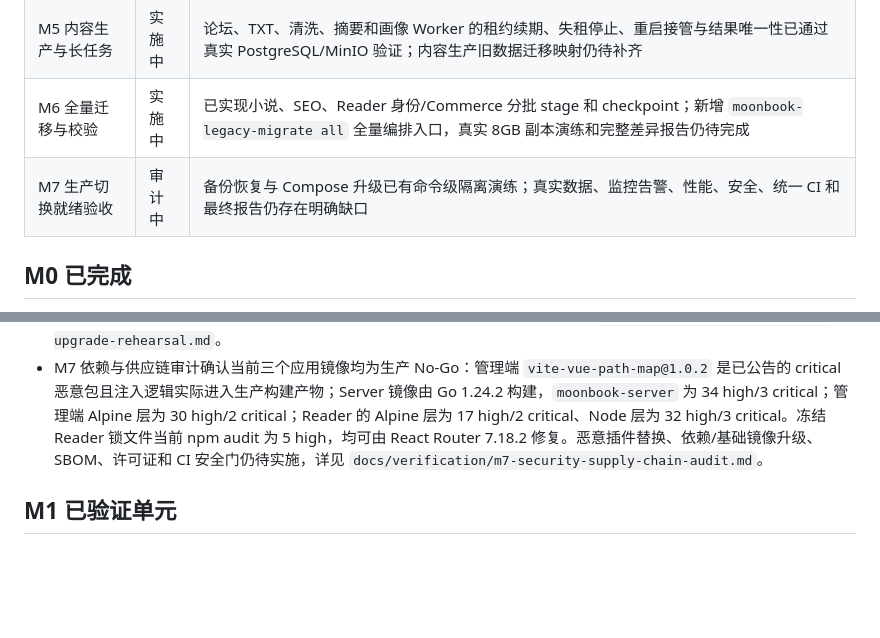
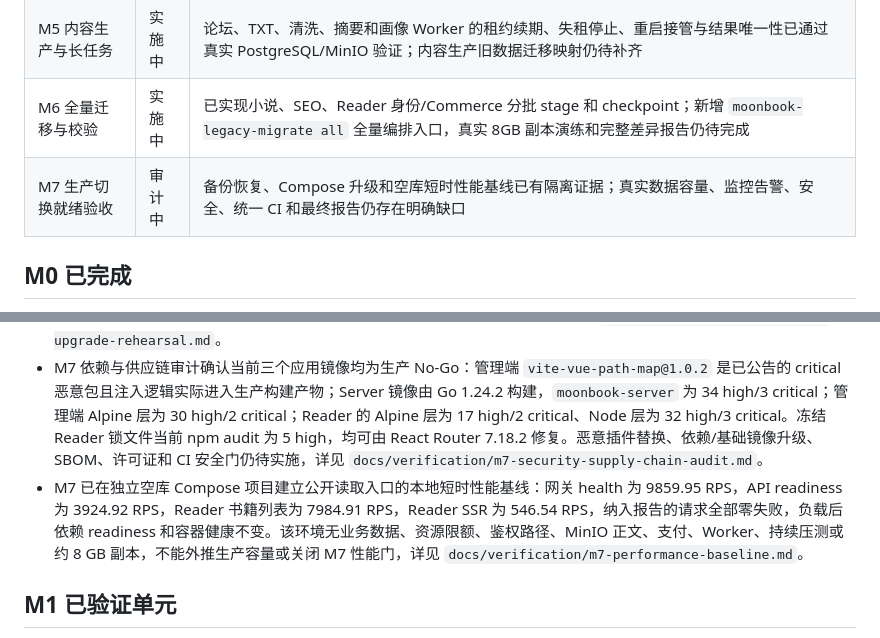
Before and after one commit to yveJohn/moonbook, a Markdown page: docs/progress/refactor-status.md, 2 parts joined by grey strips. Rendered like a GitHub page; blank space fills up the shorter version.

```diff
--- a/docs/progress/refactor-status.md
+++ b/docs/progress/refactor-status.md
@@ -13,7 +13,7 @@
 | M4 交易、支付与运营 | 实施中 | 钱包、签到、购买、奖励、运营概览及当前财务表迁移已实现；审计确认 Reader 真实支付创建、完整回调审计、财务全域核对和两个只读运营页签仍待补齐 |
 | M5 内容生产与长任务 | 实施中 | 论坛、TXT、清洗、摘要和画像 Worker 的租约续期、失租停止、重启接管与结果唯一性已通过真实 PostgreSQL/MinIO 验证；内容生产旧数据迁移映射仍待补齐 |
 | M6 全量迁移与校验 | 实施中 | 已实现小说、SEO、Reader 身份/Commerce 分批 stage 和 checkpoint；新增 `moonbook-legacy-migrate all` 全量编排入口，真实 8GB 副本演练和完整差异报告仍待完成 |
-| M7 生产切换就绪验收 | 审计中 | 备份恢复与 Compose 升级已有命令级隔离演练；真实数据、监控告警、性能、安全、统一 CI 和最终报告仍存在明确缺口 |
+| M7 生产切换就绪验收 | 审计中 | 备份恢复、Compose 升级和空库短时性能基线已有隔离证据；真实数据容量、监控告警、安全、统一 CI 和最终报告仍存在明确缺口 |
 
 ## M0 已完成
 
@@ -39,6 +39,7 @@
 - M7 已完成一次双项目、独立命名卷的本地合成备份恢复演练，修正 MinIO 客户端挂载、稳定 SHA-256 清单、空库恢复顺序、一次性迁移调用和版本表名，并把财务核对命令纳入 Server 镜像；恢复后 106 张表、版本 58/59 条记录、1 个 43 字节对象与源端一致，迁移 `applied=0`、基础设施 healthy、财务 `mismatches=0`，完整 Compose 栈及三项健康入口通过。该证据只关闭命令级可执行性和基础启动冒烟，真实业务数据、协调停写、支付回调和认证业务旅程仍待完成，详见 `docs/verification/m7-backup-restore-rehearsal.md`。
 - M7 已新增固定 commit/tag/digest、配置与 Secret 门禁、升级前备份、一次性迁移、应用替换、冒烟和回退兼容边界明确的 Compose 升级 Runbook，并在 `3058fee` 到 `a8c209d` 两个固定 Server 镜像间完成隔离演练。升级迁移 `applied=0`，版本 58/59 条记录和 `sys_params` 夹具保持不变，目标镜像新增财务核对返回 `mismatches=0`，升级及应用镜像回退后的 gateway/API/Reader 健康均通过。该版本对无迁移差异，只关闭命令级升级和特定兼容回退缺口；真实业务、含迁移版本兼容、TLS/可信代理、资源限制和生产观察阈值仍待完成，详见 `docs/verification/m7-compose-upgrade-rehearsal.md`。
 - M7 依赖与供应链审计确认当前三个应用镜像均为生产 No-Go：管理端 `vite-vue-path-map@1.0.2` 是已公告的 critical 恶意包且注入逻辑实际进入生产构建产物；Server 镜像由 Go 1.24.2 构建，`moonbook-server` 为 34 high/3 critical；管理端 Alpine 层为 30 high/2 critical；Reader 的 Alpine 层为 17 high/2 critical、Node 层为 32 high/3 critical。冻结 Reader 锁文件当前 npm audit 为 5 high，均可由 React Router 7.18.2 修复。恶意插件替换、依赖/基础镜像升级、SBOM、许可证和 CI 安全门仍待实施，详见 `docs/verification/m7-security-supply-chain-audit.md`。
+- M7 已在独立空库 Compose 项目建立公开读取入口的本地短时性能基线：网关 health 为 9859.95 RPS，API readiness 为 3924.92 RPS，Reader 书籍列表为 7984.91 RPS，Reader SSR 为 546.54 RPS，纳入报告的请求全部零失败，负载后依赖 readiness 和容器健康不变。该环境无业务数据、资源限额、鉴权路径、MinIO 正文、支付、Worker、持续压测或约 8 GB 副本，不能外推生产容量或关闭 M7 性能门，详见 `docs/verification/m7-performance-baseline.md`。
 
 ## M1 已验证单元
 
```
Also changed, not shown: docs/verification/m7-performance-baseline.md (added, +91 -0 lines), docs/verification/m7-readiness-audit.md (+2 -0 lines).
